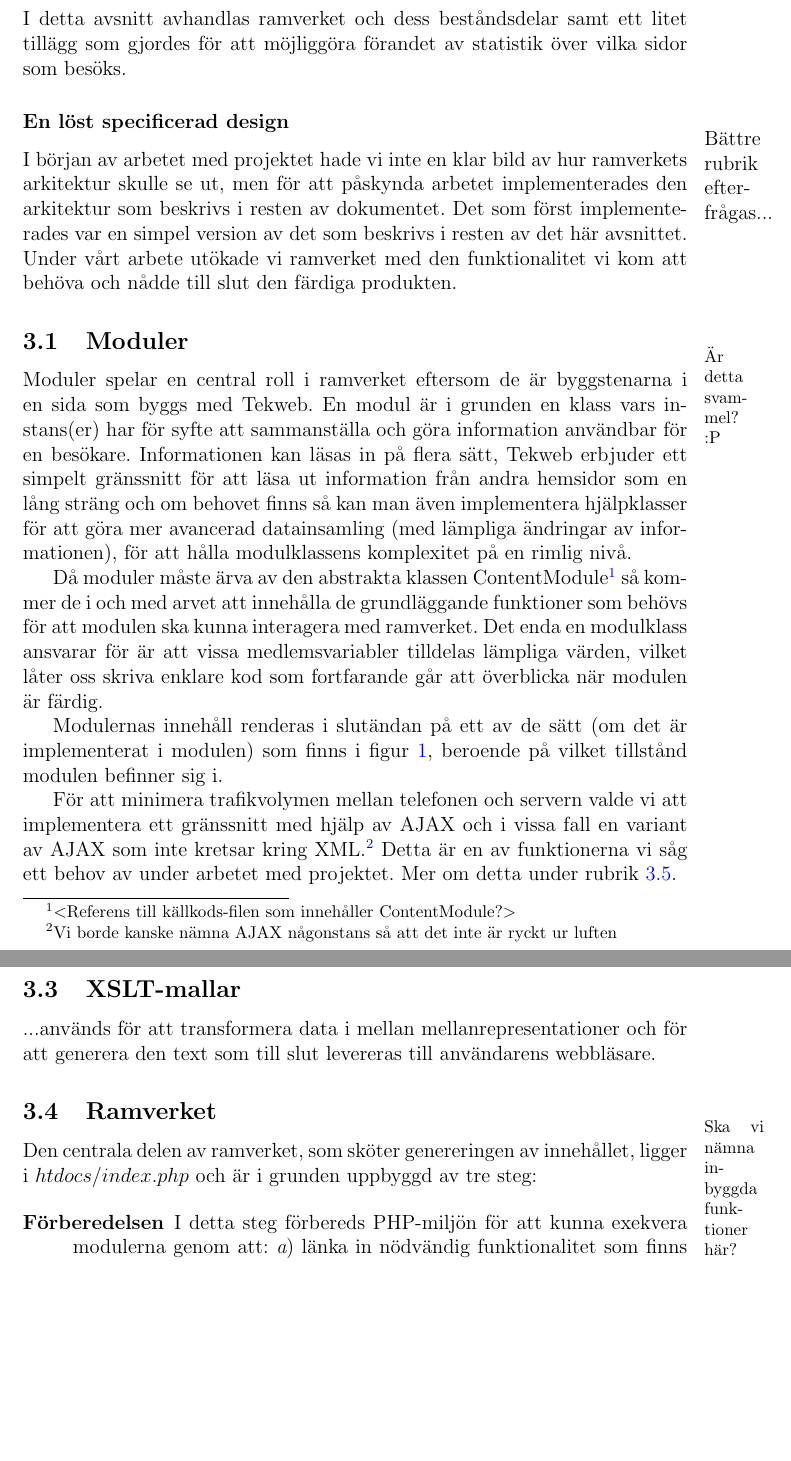
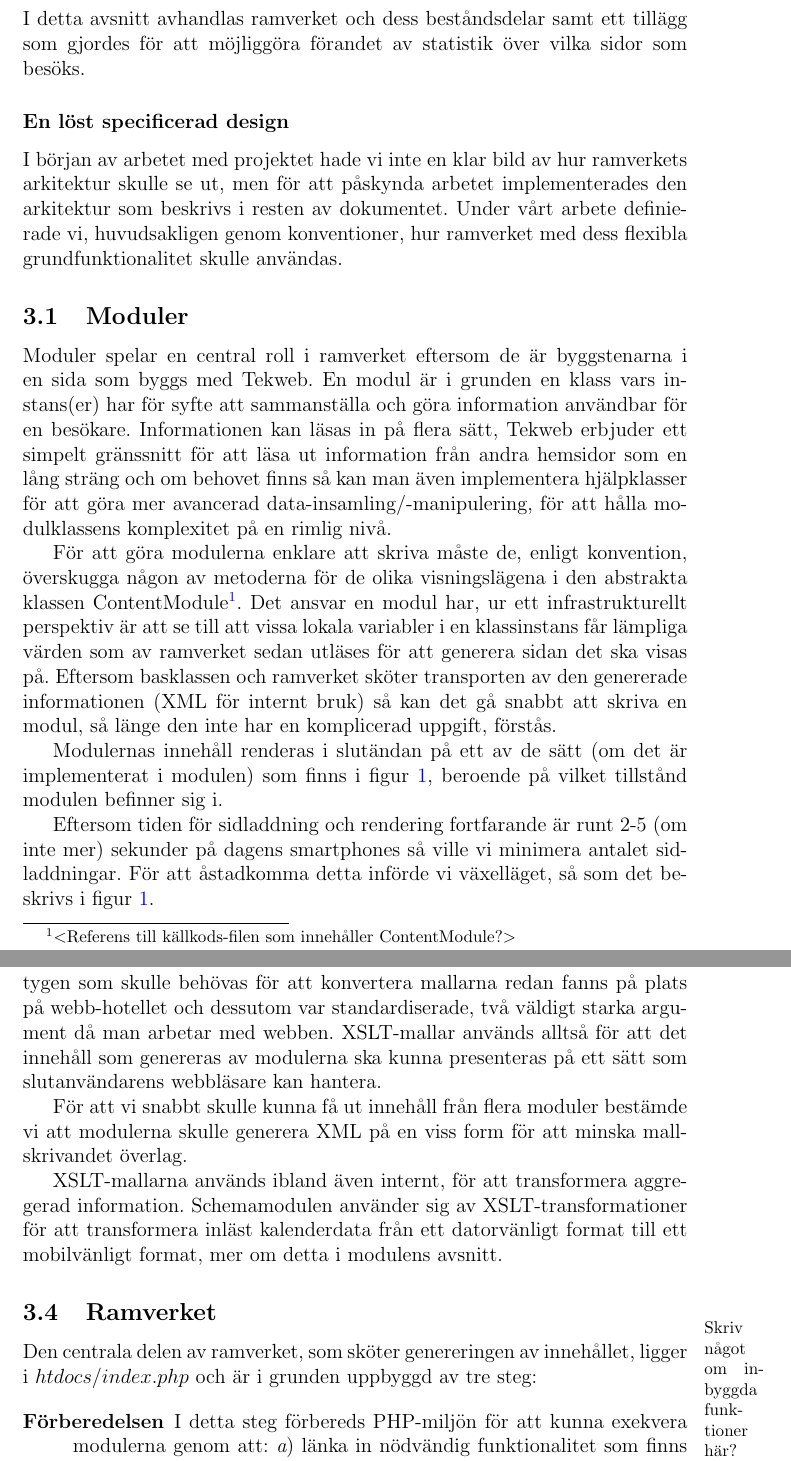
Before and after one commit to nyaray/tekweb-report, a LaTeX document (report.tex, which reads 130design.tex): two parts of pages 5 and 7 of 13 before the commit and two parts of pages 5 and 8 of 14 after it, joined at a grey line, cut so that both start at the same text, the shorter picture padded with empty space. Compiled offline with pdfLaTeX.

Commit message:
Getting there...

```diff
--- a/130design.tex
+++ b/130design.tex
@@ -1,35 +1,33 @@
 \section{Design}
-I detta avsnitt avhandlas ramverket och dess beståndsdelar samt ett litet
-tillägg som gjordes för att möjliggöra förandet av statistik över vilka sidor
-som besöks.
+I detta avsnitt avhandlas ramverket och dess beståndsdelar samt ett tillägg som
+gjordes för att möjliggöra förandet av statistik över vilka sidor som besöks.
 
 \subsubsection*{En löst specificerad design}
-\marginpar{Bättre rubrik efterfrågas...}
 I början av arbetet med projektet hade vi inte en klar bild av hur ramverkets
 arkitektur skulle se ut, men för att påskynda arbetet implementerades den
-arkitektur som beskrivs i resten av dokumentet. Det som först implementerades
-var en simpel version av det som beskrivs i resten av det här avsnittet. Under
-vårt arbete utökade vi ramverket med den funktionalitet vi kom att behöva och
-nådde till slut den färdiga produkten.
+arkitektur som beskrivs i resten av dokumentet. Under vårt arbete definierade
+vi, huvudsakligen genom konventioner, hur ramverket med dess flexibla
+grundfunktionalitet skulle användas.
 
 \subsection{Moduler}
-\marginpar{\footnotesize Är detta svammel? :P}
 Moduler spelar en central roll i ramverket eftersom de är byggstenarna i en sida
 som byggs med Tekweb. En modul är i grunden en klass vars instans(er) har
 för syfte att sammanställa och göra information användbar för en besökare.
 Informationen kan läsas in på flera sätt, Tekweb erbjuder ett simpelt gränssnitt
 för att läsa ut information från andra hemsidor som en lång sträng och om
 behovet finns så kan man även implementera hjälpklasser för att göra mer
-avancerad datainsamling (med lämpliga ändringar av informationen), för att
-hålla modulklassens komplexitet på en rimlig nivå.
+avancerad data-insamling/-manipulering, för att hålla modulklassens komplexitet
+på en rimlig nivå.
 
-Då moduler måste ärva av den abstrakta klassen ContentModule\footnote{
-$<$Referens till källkods-filen som innehåller ContentModule?$>$} så kommer de
-i och med arvet att innehålla de grundläggande funktioner som behövs för att
-modulen ska kunna interagera med ramverket. Det enda en
-modulklass ansvarar för är att vissa medlemsvariabler tilldelas lämpliga
-värden, vilket låter oss skriva enklare kod som fortfarande går att överblicka
-när modulen är färdig.
+För att göra modulerna enklare att skriva måste de, enligt konvention,
+överskugga någon av metoderna för de olika visningslägena i den abstrakta
+klassen ContentModule\footnote{$<$Referens till källkods-filen som innehåller
+ContentModule?$>$}. Det ansvar en modul har, ur ett infrastrukturellt perspektiv
+är att se till att vissa lokala variabler i en klassinstans får lämpliga värden
+som av ramverket sedan utläses för att generera sidan det ska visas på. Eftersom
+basklassen och ramverket sköter transporten av den genererade informationen (XML
+för internt bruk) så kan det gå snabbt att skriva en modul, så länge den inte
+har en komplicerad uppgift, förstås.
 
 Modulernas innehåll renderas i slutändan på ett av de sätt (om det är
 implementerat i modulen) som finns i figur~\ref{list:modes}, beroende på vilket
@@ -49,9 +49,8 @@ tillstånd modulen befinner sig i.
 \caption{En lista av möjliga tillstånd för moduler\label{list:modes}}
 \end{figure}
 
-För att minimera trafikvolymen mellan telefonen och servern valde vi att
-implementera ett gränssnitt med hjälp av AJAX och i vissa fall en variant av
-AJAX som inte kretsar kring XML.\footnote{Vi borde kanske nämna AJAX någonstans
-så att det inte är ryckt ur luften} Detta är en av funktionerna vi såg ett behov
-av under arbetet med projektet. Mer om detta under rubrik~\ref{sec:ui}.
+Eftersom tiden för sidladdning och rendering fortfarande är runt 2-5 (om inte
+mer) sekunder på dagens smartphones så ville vi minimera antalet
+sidladdningar. För att åstadkomma detta införde vi växelläget, så som det
+beskrivs i figur~\ref{list:modes}.
 
@@ -99,12 +131,24 @@ operationer som kräver att modulen kan pekas ut.
 
 \subsection{XSLT-mallar}
+Eftersom vi tidigt insåg att vi skulle behöva någon typ av mallsystem så valde
+vi att använda oss av XSLT-mallar. Valet motiverades med att verktygen som
+skulle behövas för att konvertera mallarna redan fanns på plats på webb-hotellet
+och dessutom var standardiserade, två väldigt starka argument då man arbetar med
+webben. XSLT-mallar används alltså för att det innehåll som genereras av
+modulerna ska kunna presenteras på ett sätt som slutanvändarens webbläsare kan
+hantera.
 
+För att vi snabbt skulle kunna få ut innehåll från flera moduler bestämde vi att
+modulerna skulle generera XML på en viss form för att minska mallskrivandet
+överlag.
 
-...används för att transformera data i mellan mellanrepresentationer och för att
-generera den text som till slut levereras till användarens webbläsare.
+XSLT-mallarna används ibland även internt, för att transformera aggregerad
+information. Schemamodulen använder sig av XSLT-transformationer för att
+transformera inläst kalenderdata från ett datorvänligt format till ett
+mobilvänligt format, mer om detta i modulens avsnitt.
 
 \subsection{Ramverket}
-\marginpar{\footnotesize Ska vi nämna inbyggda funktioner här?}
+\marginpar{\footnotesize Skriv något om inbyggda funktioner här?}
 
 Den centrala delen av ramverket, som sköter genereringen av innehållet, ligger
 i $htdocs/index.php$ och är i grunden uppbyggd av tre steg:
```
Also changed, not shown: 130design.tex (50 more changed lines).
